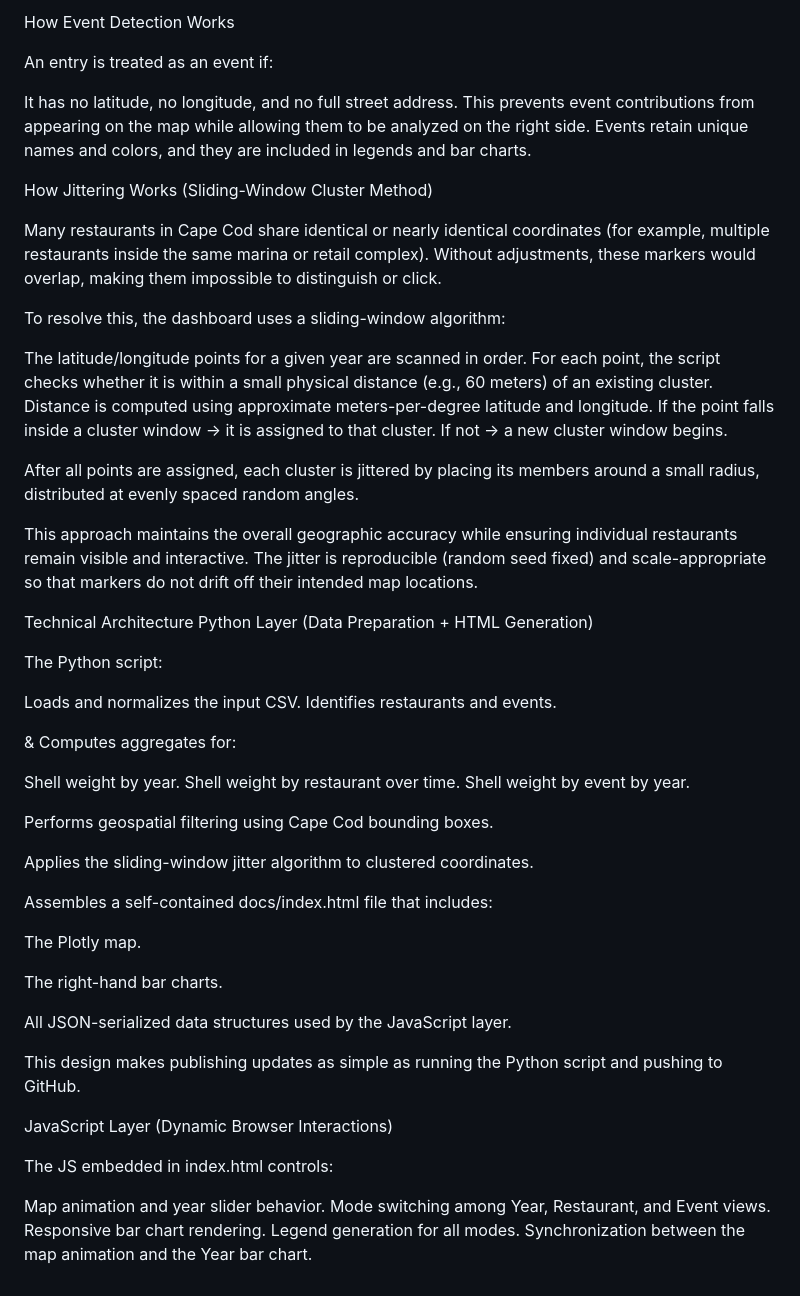
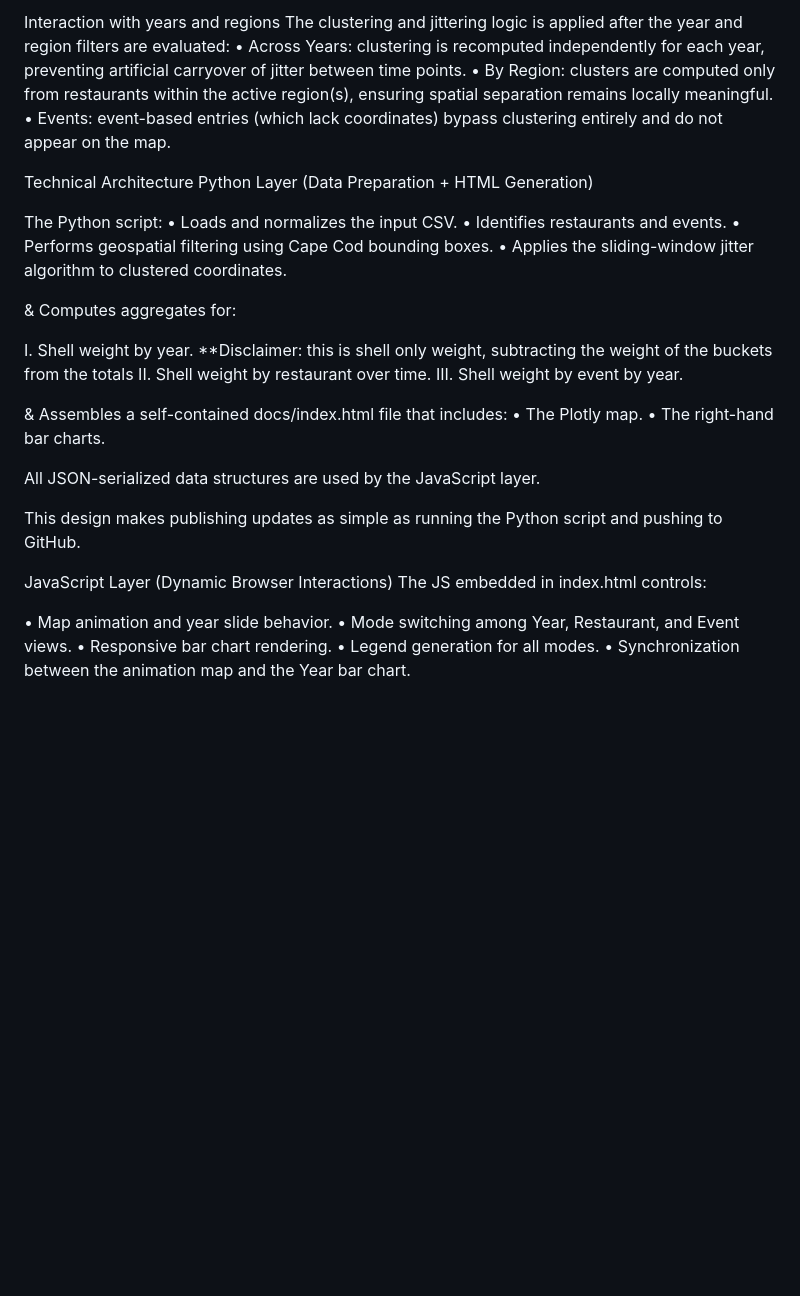
Before and after one commit to aidanborkan/Massachusetts_Oyster_Project, a Markdown page: README.md, the part around one of its changes. GitHub-like rendering; blank space fills up the shorter version.

```diff
--- a/README.md
+++ b/README.md
@@ -44,60 +77,38 @@ Long event names are accommodated with expanded left-margin spacing.
-How Event Detection Works
-
-An entry is treated as an event if:
-
-It has no latitude, no longitude, and no full street address.
-This prevents event contributions from appearing on the map while allowing them to be analyzed on the right side. Events retain unique names and colors, and they are included in legends and bar charts.
-
-How Jittering Works (Sliding-Window Cluster Method)
-
-Many restaurants in Cape Cod share identical or nearly identical coordinates (for example, multiple restaurants inside the same marina or retail complex). Without adjustments, these markers would overlap, making them impossible to distinguish or click.
-
-To resolve this, the dashboard uses a sliding-window algorithm:
-
-The latitude/longitude points for a given year are scanned in order.
-For each point, the script checks whether it is within a small physical distance (e.g., 60 meters) of an existing cluster.
-Distance is computed using approximate meters-per-degree latitude and longitude.
-If the point falls inside a cluster window → it is assigned to that cluster.
-If not → a new cluster window begins.
-
-After all points are assigned, each cluster is jittered by placing its members around a small radius, distributed at evenly spaced random angles.
-
-This approach maintains the overall geographic accuracy while ensuring individual restaurants remain visible and interactive. The jitter is reproducible (random seed fixed) and scale-appropriate so that markers do not drift off their intended map locations.
+Interaction with years and regions
+The clustering and jittering logic is applied after the year and region filters are evaluated:
+•	Across Years: clustering is recomputed independently for each year, preventing artificial carryover of jitter between time points.
+•	By Region: clusters are computed only from restaurants within the active region(s), ensuring spatial separation remains locally meaningful.
+•	Events: event-based entries (which lack coordinates) bypass clustering entirely and do not appear on the map.
 
 Technical Architecture
 Python Layer (Data Preparation + HTML Generation)
 
 The Python script:
-
-Loads and normalizes the input CSV.
-Identifies restaurants and events.
+•	Loads and normalizes the input CSV.
+•	Identifies restaurants and events.
+•	Performs geospatial filtering using Cape Cod bounding boxes.
+•	Applies the sliding-window jitter algorithm to clustered coordinates.
 
 & Computes aggregates for:
 
-Shell weight by year.
-Shell weight by restaurant over time.
-Shell weight by event by year.
+I.	Shell weight by year.
+**Disclaimer: this is shell only weight, subtracting the weight of the buckets from the totals
+II.	Shell weight by restaurant over time.
+III.	Shell weight by event by year.
 
-Performs geospatial filtering using Cape Cod bounding boxes.
+& Assembles a self-contained docs/index.html file that includes:
+•	The Plotly map.
+•	The right-hand bar charts.
 
-Applies the sliding-window jitter algorithm to clustered coordinates.
-
-Assembles a self-contained docs/index.html file that includes:
-
-The Plotly map.
-
-The right-hand bar charts.
-
-All JSON-serialized data structures used by the JavaScript layer.
+All JSON-serialized data structures are used by the JavaScript layer.
 
 This design makes publishing updates as simple as running the Python script and pushing to GitHub.
 
 JavaScript Layer (Dynamic Browser Interactions)
-
 The JS embedded in index.html controls:
 
-Map animation and year slider behavior.
-Mode switching among Year, Restaurant, and Event views.
-Responsive bar chart rendering.
-Legend generation for all modes.
-Synchronization between the map animation and the Year bar chart.
+•	Map animation and year slide behavior.
+•	Mode switching among Year, Restaurant, and Event views.
+•	Responsive bar chart rendering.
+•	Legend generation for all modes.
+•	Synchronization between the animation map and the Year bar chart.
```
Also changed, not shown: other parts of README.md (+60 -27 lines).
